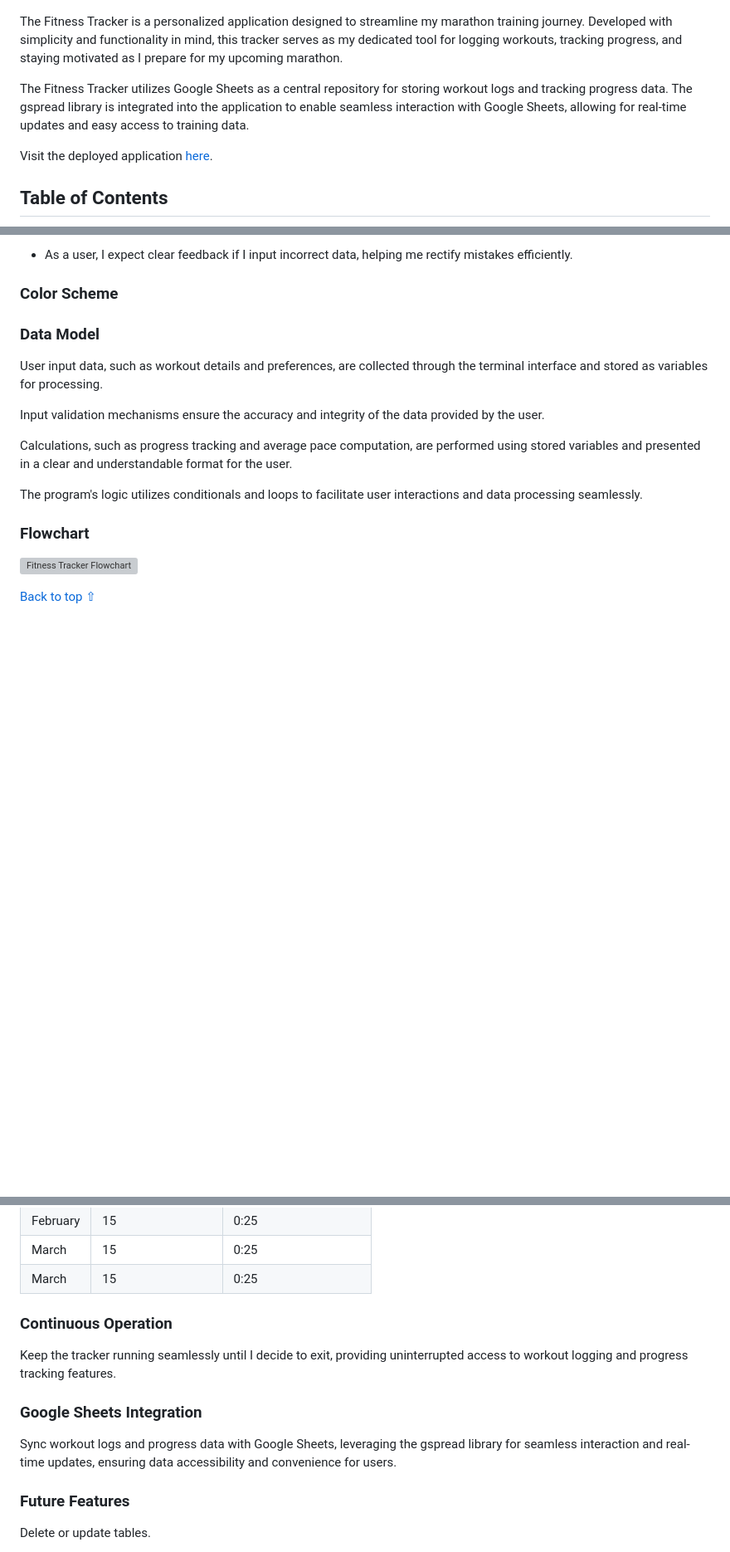
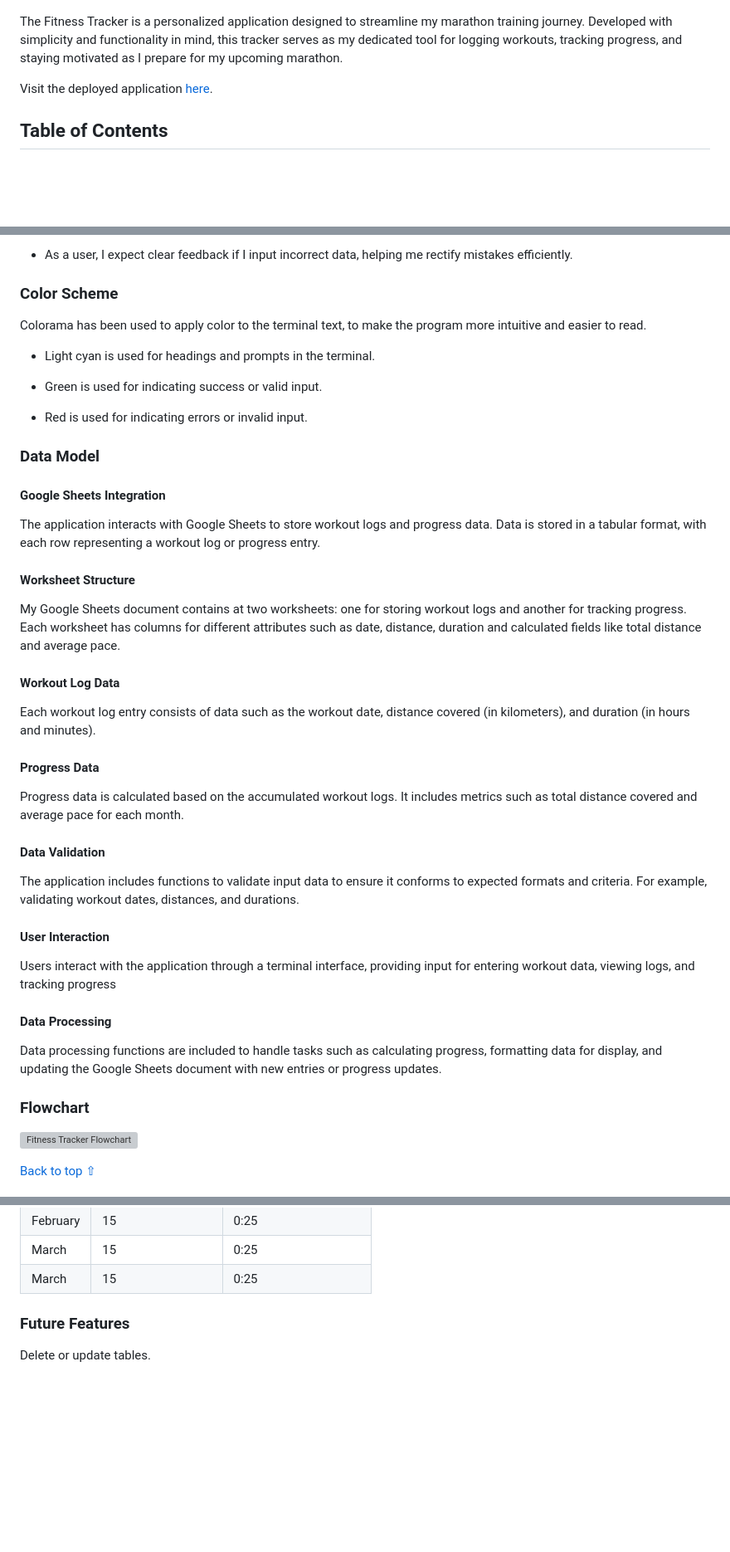
Before and after one commit to Alvor1991/PP3-Python, a Markdown page: README.md, 3 parts joined by grey strips. Shown at 83% size. Drawn GitHub-style; blank space fills up the shorter version; grey boxes are pictures that could not be loaded.

Commit message:
Update intro, features, color shcheme

```diff
--- a/README.md
+++ b/README.md
@@ -3,8 +3,6 @@
 ![Fitness Tracker mockup image](assets/readme-files/welcome.png)
 
 The Fitness Tracker is a personalized application designed to streamline my marathon training journey. Developed with simplicity and functionality in mind, this tracker serves as my dedicated tool for logging workouts, tracking progress, and staying motivated as I prepare for my upcoming marathon.
-
-The Fitness Tracker utilizes Google Sheets as a central repository for storing workout logs and tracking progress data. The gspread library is integrated into the application to enable seamless interaction with Google Sheets, allowing for real-time updates and easy access to training data.
 
 Visit the deployed application [here](https://marathon-tracker-3c8498abb267.herokuapp.com/).
 
@@ -66,15 +62,43 @@ The Marathon Tracker project aims to provide a user-friendly and efficient tool
 
 ### Color Scheme
 
+Colorama has been used to apply color to the terminal text, to make the program more intuitive and easier to read.
+
+* Light cyan is used for headings and prompts in the terminal.
+
+* Green is used for indicating success or valid input.
+
+* Red is used for indicating errors or invalid input.
+
 ### Data Model
 
-User input data, such as workout details and preferences, are collected through the terminal interface and stored as variables for processing.
+#### Google Sheets Integration
 
-Input validation mechanisms ensure the accuracy and integrity of the data provided by the user.
+The application interacts with Google Sheets to store workout logs and progress data. Data is stored in a tabular format, with each row representing a workout log or progress entry.
 
-Calculations, such as progress tracking and average pace computation, are performed using stored variables and presented in a clear and understandable format for the user.
+#### Worksheet Structure
 
-The program's logic utilizes conditionals and loops to facilitate user interactions and data processing seamlessly.
+My Google Sheets document contains at two worksheets: one for storing workout logs and another for tracking progress. Each worksheet has columns for different attributes such as date, distance, duration and calculated fields like total distance and average pace.
+
+#### Workout Log Data
+
+Each workout log entry consists of data such as the workout date, distance covered (in kilometers), and duration (in hours and minutes).
+
+#### Progress Data
+
+Progress data is calculated based on the accumulated workout logs. It includes metrics such as total distance covered and average pace for each month.
+
+#### Data Validation
+
+The application includes functions to validate input data to ensure it conforms to expected formats and criteria. For example, validating workout dates, distances, and durations.
+
+#### User Interaction
+
+Users interact with the application through a terminal interface, providing input for entering workout data, viewing logs, and tracking progress
+
+#### Data Processing
+
+Data processing functions are included to handle tasks such as calculating progress, formatting data for display, and updating the Google Sheets document with new entries or progress updates.
 
 ### Flowchart
 
@@ -157,14 +181,6 @@ February  | 15 | 0:25
 February  | 15 | 0:25
 March  | 15 | 0:25
 March  | 15 | 0:25
-
-### Continuous Operation
-
-Keep the tracker running seamlessly until I decide to exit, providing uninterrupted access to workout logging and progress tracking features.
-
-### Google Sheets Integration
-
-Sync workout logs and progress data with Google Sheets, leveraging the gspread library for seamless interaction and real-time updates, ensuring data accessibility and convenience for users.
 
 ### Future Features
 
```
Also changed, not shown: other parts of README.md (+0 -2 lines).
